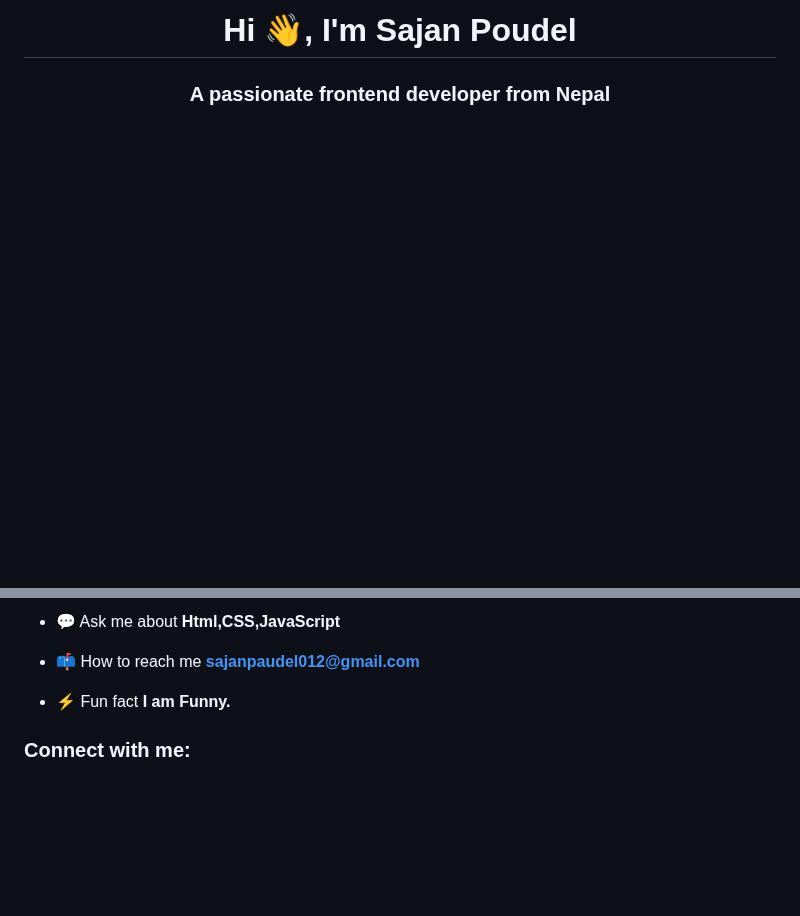
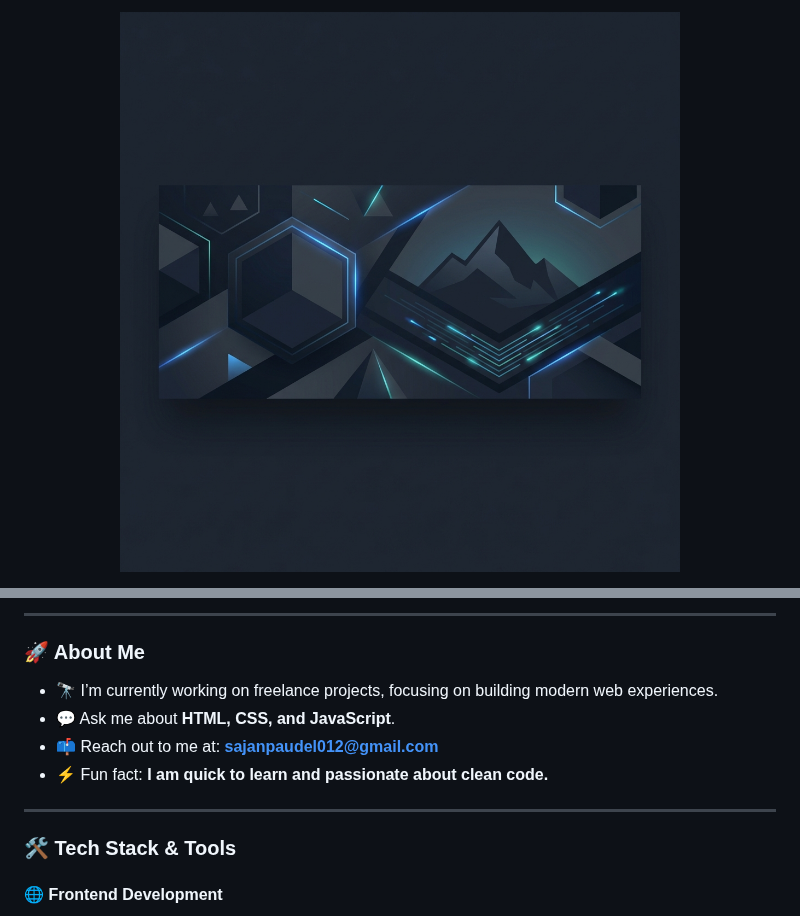
Before and after one commit to SajanPdl/SajanPdl, a Markdown page: README.md, 2 parts joined by grey strips. Rendered like a GitHub page; pictures changed too: media/banner.png (added); blank space fills up the shorter version.

Commit message:
feat: Add profile banner and revamp README with enhanced sections and formatting.

```diff
--- a/README.md
+++ b/README.md
@@ -1,3 +1,3 @@
-<h1 align="center">Hi 👋, I'm Sajan Poudel</h1>
-<h3 align="center">A passionate frontend developer from Nepal</h3>
+<div align="center">
+  <img src="media/banner.png" alt="Sajan Poudel Banner" width="100%" />
 
@@ -9,9 +24,16 @@
 
-- 💬 Ask me about **Html,CSS,JavaScript**
+---
 
-- 📫 How to reach me **sajanpaudel012@gmail.com**
+### 🚀 About Me
 
-- ⚡ Fun fact **I am Funny.**
+- 🔭 I’m currently working on freelance projects, focusing on building modern web experiences.
+- 💬 Ask me about **HTML, CSS, and JavaScript**.
+- 📫 Reach out to me at: **sajanpaudel012@gmail.com**
+- ⚡ Fun fact: **I am quick to learn and passionate about clean code.**
 
-<h3 align="left">Connect with me:</h3>
+---
+
+### 🛠️ Tech Stack & Tools
+
+#### 🌐 Frontend Development
 <p align="left">
```
Also changed, not shown: other parts of README.md (+55 -15 lines).
